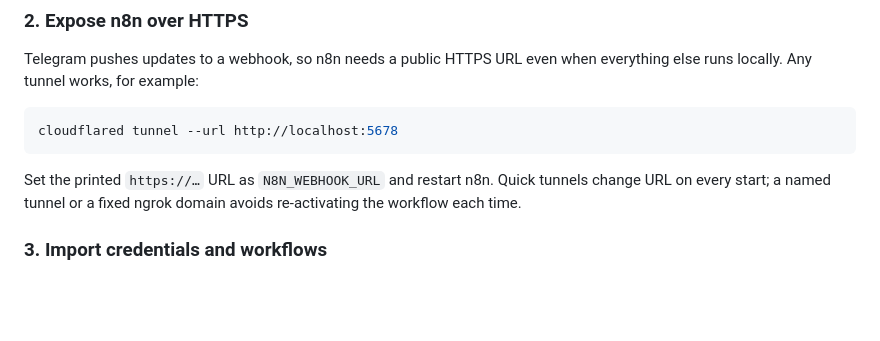
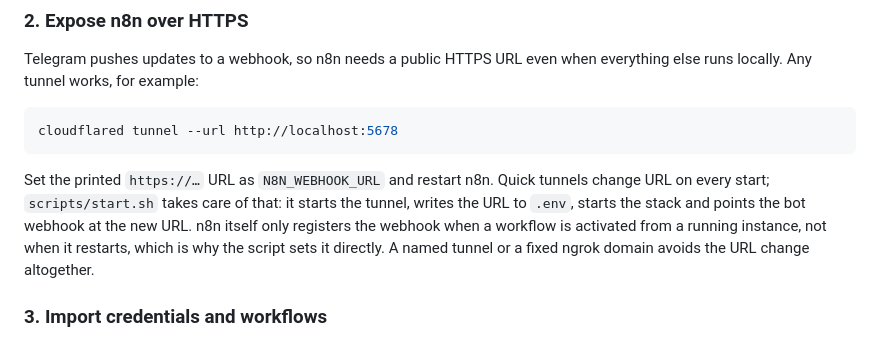
Before and after one commit to lucaph2003/agents-office-asistants, a Markdown page: docs/n8n.md, the part around the change. Rendered like a GitHub page; blank space fills up the shorter version.

Commit message:
feat: add start and stop scripts
scripts/start.sh opens OrbStack and Ollama when needed, starts a quick tunnel,
writes its URL to .env, starts the stack and points the Telegram webhook at the
new URL (n8n does not re-register it on restart). scripts/stop.sh stops the
stack and the tunnel; --all also closes Ollama and stops OrbStack. Adds a
Spanish installation guide.

Co-Authored-By: Claude Opus 5.5 <noreply@anthropic.com>

````diff
--- a/docs/n8n.md
+++ b/docs/n8n.md
@@ -82,7 +82,10 @@ cloudflared tunnel --url http://localhost:5678
 ```
 
 Set the printed `https://…` URL as `N8N_WEBHOOK_URL` and restart n8n. Quick tunnels change URL on every start;
-a named tunnel or a fixed ngrok domain avoids re-activating the workflow each time.
+`scripts/start.sh` takes care of that: it starts the tunnel, writes the URL to `.env`, starts the stack and points the
+bot webhook at the new URL. n8n itself only registers the webhook when a workflow is activated from a running instance,
+not when it restarts, which is why the script sets it directly. A named tunnel or a fixed ngrok domain avoids the URL
+change altogether.
 
 ### 3. Import credentials and workflows
 
````
